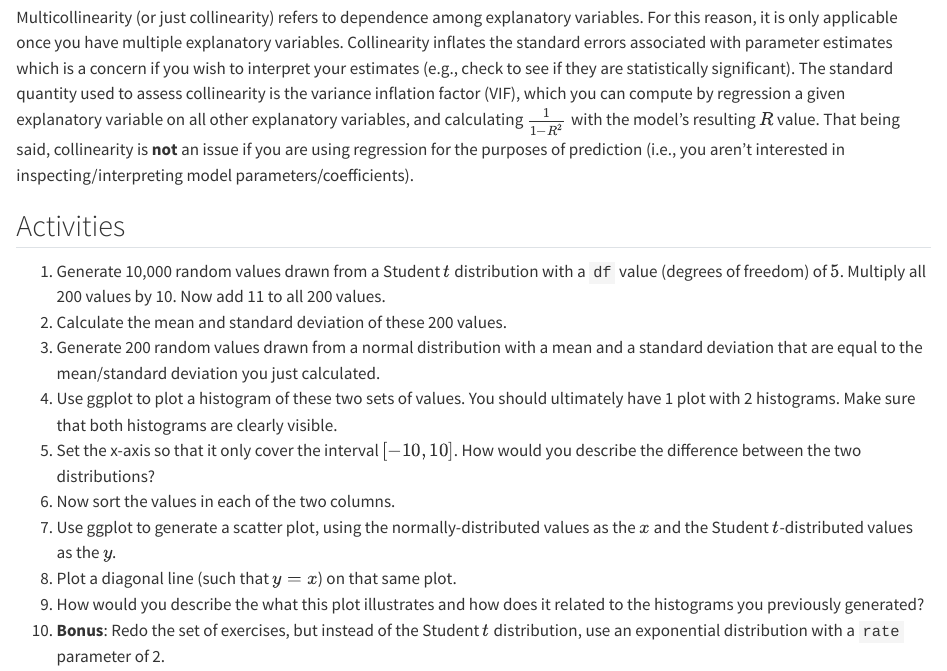
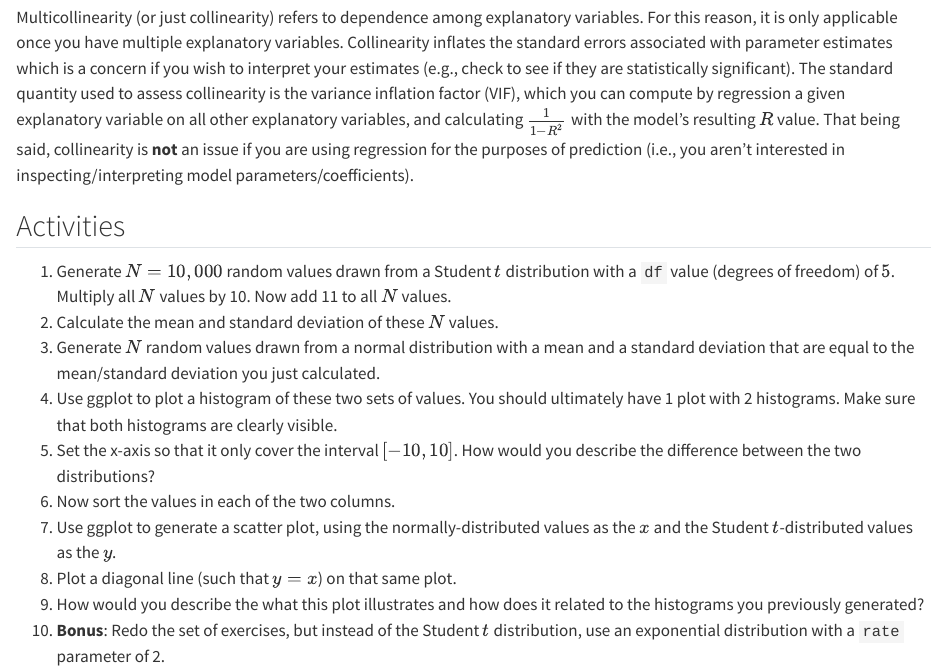
Before and after one commit to cluhmann/statslab, a Quarto document (regressiondiagnostics.qmd): the page in a window 1100 px wide, from 9200 px down. Rendered offline with R 4.5, knitr and Pandoc in place of Quarto, with nearby package versions; code that draws random numbers runs with fixed seeds of ours.

Commit message:
update exercises

```diff
--- a/regressiondiagnostics.qmd
+++ b/regressiondiagnostics.qmd
@@ -209,9 +209,9 @@ Multicollinearity (or just collinearity) refers to dependence among explanatory
 
 ## Activities
 
-1. Generate 10,000 random values drawn from a Student $t$ distribution with a `df` value (degrees of freedom) of $5$.  Multiply all 200 values by 10.  Now add 11 to all 200 values.
-1. Calculate the mean and standard deviation of these 200 values.
-1. Generate 200 random values drawn from a normal distribution with a mean and a standard deviation that are equal to the mean/standard deviation you just calculated.
+1. Generate $N=10,000$ random values drawn from a Student $t$ distribution with a `df` value (degrees of freedom) of $5$.  Multiply all $N$ values by 10.  Now add 11 to all $N$ values.
+1. Calculate the mean and standard deviation of these $N$ values.
+1. Generate $N$ random values drawn from a normal distribution with a mean and a standard deviation that are equal to the mean/standard deviation you just calculated.
 1. Use ggplot to plot a histogram of these two sets of values.  You should ultimately have 1 plot with 2 histograms. Make sure that both histograms are clearly visible.
 1. Set the x-axis so that it only cover the interval $[-10,10]$.  How would you describe the difference between the two distributions?
 1. Now sort the values in each of the two columns.
```
